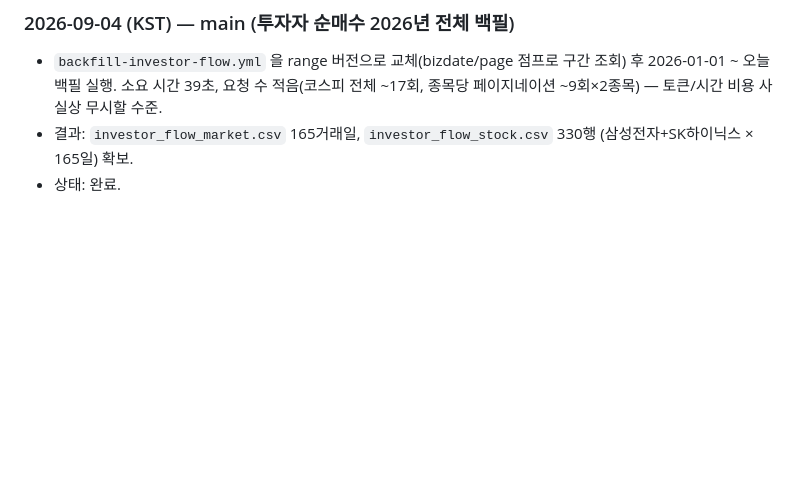
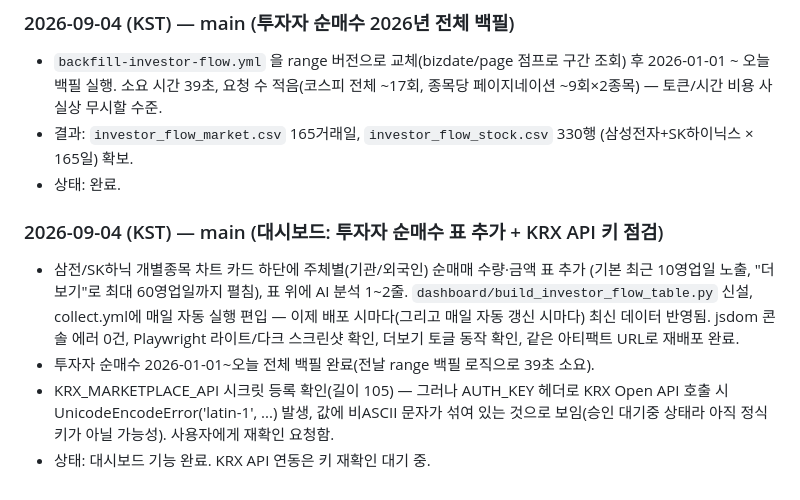
Before and after one commit to andynet2014-sudo/Github-Repository-1, a Markdown page: mtm-dashboard/WORK_LOG.md, the part around the change. Rendered like a GitHub page; blank space fills up the shorter version.

Commit message:
WORK_LOG: 투자자 순매수 대시보드 표 배포 + KRX API 키 점검 결과 기록
Co-Authored-By: Claude Sonnet 5 <noreply@anthropic.com>
Claude-Session: https://claude.ai/code/session_0148N88KcMuzgjW5YxR2MP2r

```diff
--- a/mtm-dashboard/WORK_LOG.md
+++ b/mtm-dashboard/WORK_LOG.md
@@ -182,3 +182,16 @@
 - 결과: `investor_flow_market.csv` 165거래일, `investor_flow_stock.csv` 330행
   (삼성전자+SK하이닉스 × 165일) 확보.
 - 상태: 완료.
+
+### 2026-09-04 (KST) — main (대시보드: 투자자 순매수 표 추가 + KRX API 키 점검)
+- 삼전/SK하닉 개별종목 차트 카드 하단에 주체별(기관/외국인) 순매매 수량·금액 표 추가
+  (기본 최근 10영업일 노출, "더보기"로 최대 60영업일까지 펼침), 표 위에 AI 분석 1~2줄.
+  `dashboard/build_investor_flow_table.py` 신설, collect.yml에 매일 자동 실행 편입 —
+  이제 배포 시마다(그리고 매일 자동 갱신 시마다) 최신 데이터 반영됨.
+  jsdom 콘솔 에러 0건, Playwright 라이트/다크 스크린샷 확인, 더보기 토글 동작 확인,
+  같은 아티팩트 URL로 재배포 완료.
+- 투자자 순매수 2026-01-01~오늘 전체 백필 완료(전날 range 백필 로직으로 39초 소요).
+- KRX_MARKETPLACE_API 시크릿 등록 확인(길이 105) — 그러나 AUTH_KEY 헤더로 KRX Open API
+  호출 시 UnicodeEncodeError('latin-1', ...) 발생, 값에 비ASCII 문자가 섞여 있는 것으로
+  보임(승인 대기중 상태라 아직 정식 키가 아닐 가능성). 사용자에게 재확인 요청함.
+- 상태: 대시보드 기능 완료. KRX API 연동은 키 재확인 대기 중.
```
